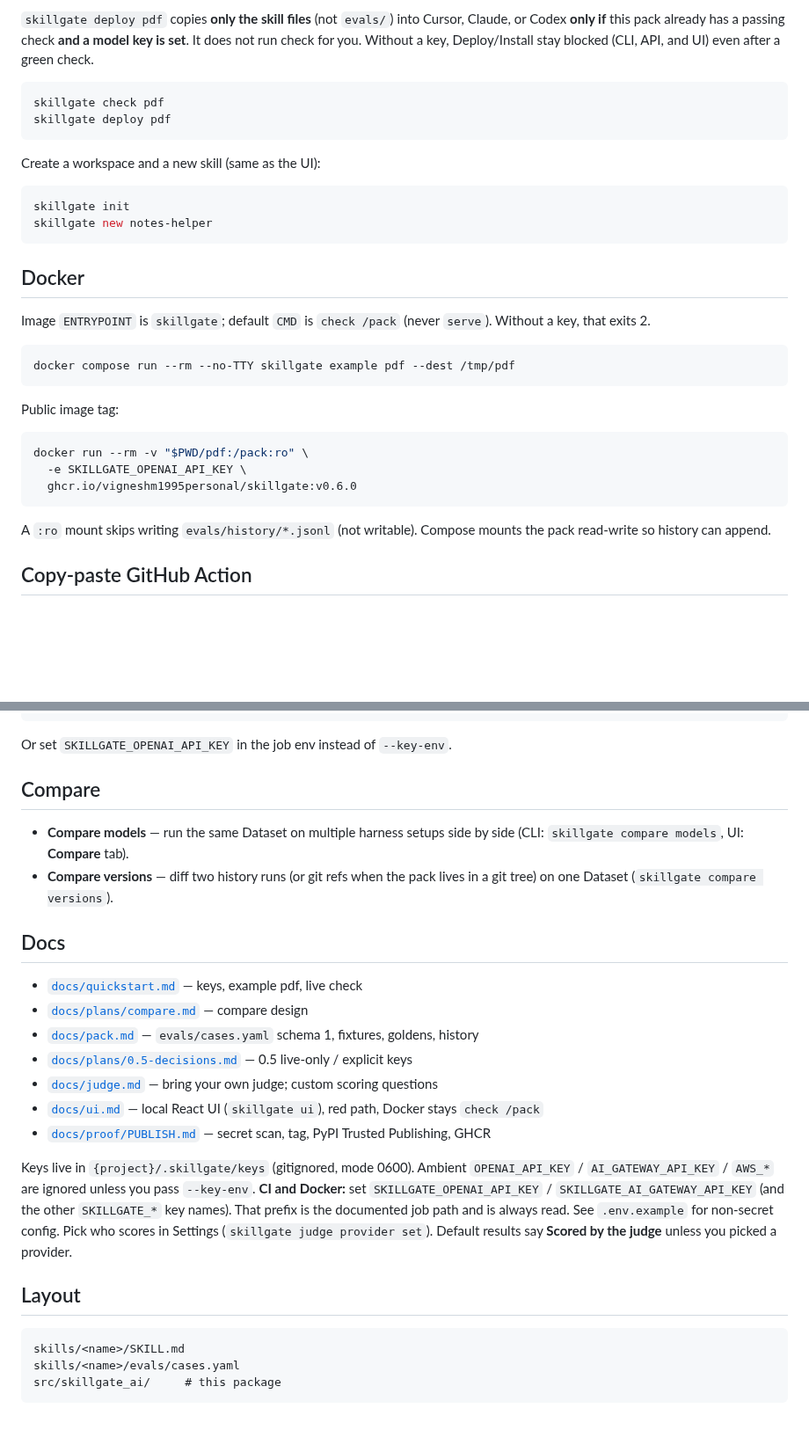
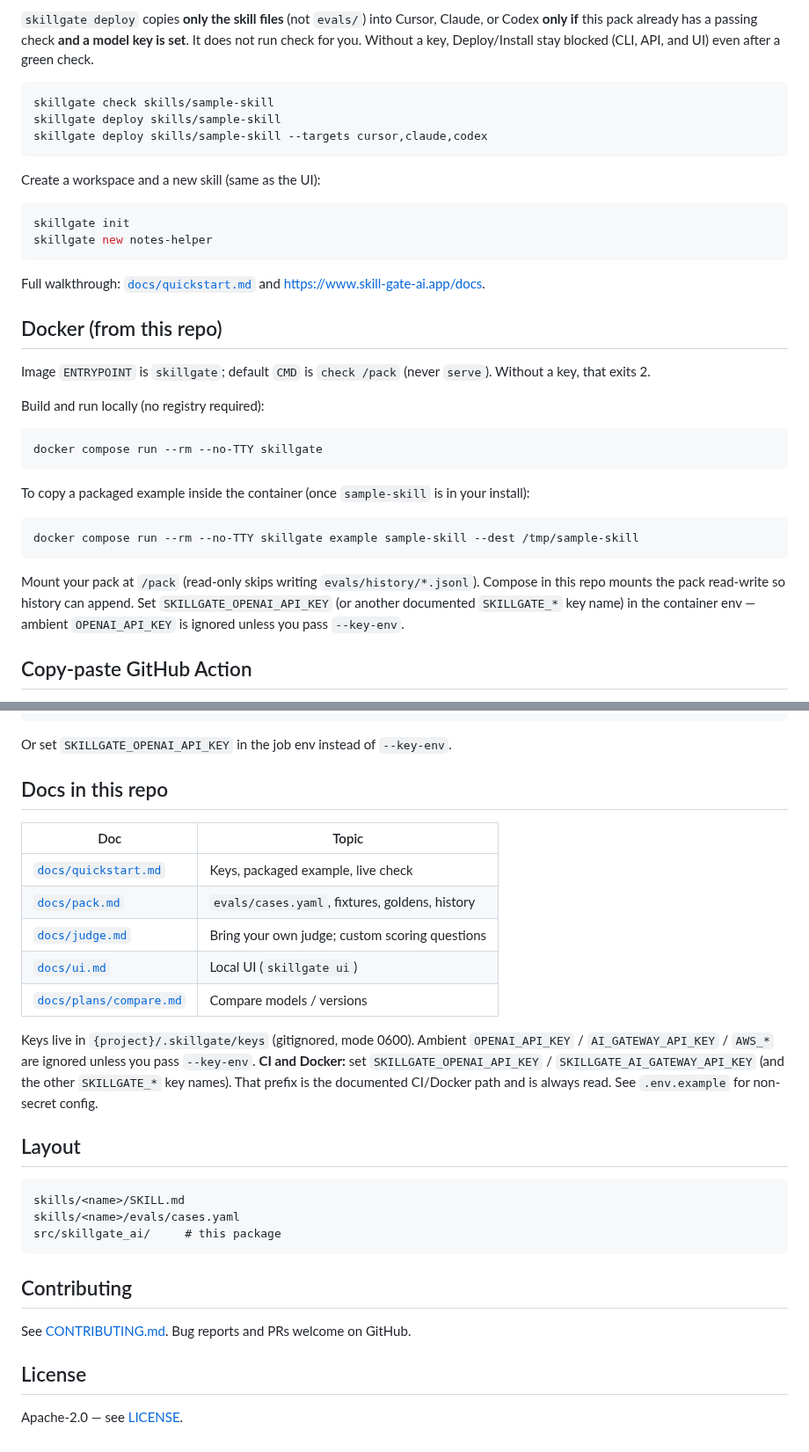
Before and after one commit to vigneshm1995personal/skillgate, a Markdown page: README.md, 2 parts joined by grey strips. Shown at 88% size. Drawn GitHub-style; blank space fills up the shorter version.

````diff
--- a/README.md
+++ b/README.md
@@ -35,10 +77,11 @@ skillgate check pdf-sabotaged --expect-fail   # exit 0 after a live red run
 ```
 
-`skillgate deploy pdf` copies **only the skill files** (not `evals/`) into Cursor, Claude, or Codex **only if** this pack already has a passing check **and a model key is set**. It does not run check for you. Without a key, Deploy/Install stay blocked (CLI, API, and UI) even after a green check.
+`skillgate deploy` copies **only the skill files** (not `evals/`) into Cursor, Claude, or Codex **only if** this pack already has a passing check **and a model key is set**. It does not run check for you. Without a key, Deploy/Install stay blocked (CLI, API, and UI) even after a green check.
 
 ```bash
-skillgate check pdf
-skillgate deploy pdf
+skillgate check skills/sample-skill
+skillgate deploy skills/sample-skill
+skillgate deploy skills/sample-skill --targets cursor,claude,codex
 ```
 
 Create a workspace and a new skill (same as the UI):
@@ -48,23 +91,25 @@ skillgate init
 skillgate new notes-helper
 ```
 
-## Docker
+Full walkthrough: [`docs/quickstart.md`](docs/quickstart.md) and https://www.skill-gate-ai.app/docs.
+
+## Docker (from this repo)
 
 Image `ENTRYPOINT` is `skillgate`; default `CMD` is `check /pack` (never `serve`). Without a key, that exits 2.
 
+Build and run locally (no registry required):
+
 ```bash
-docker compose run --rm --no-TTY skillgate example pdf --dest /tmp/pdf
+docker compose run --rm --no-TTY skillgate
 ```
 
-Public image tag:
+To copy a packaged example inside the container (once `sample-skill` is in your install):
 
 ```bash
-docker run --rm -v "$PWD/pdf:/pack:ro" \
-  -e SKILLGATE_OPENAI_API_KEY \
-  ghcr.io/vigneshm1995personal/skillgate:v0.6.0
+docker compose run --rm --no-TTY skillgate example sample-skill --dest /tmp/sample-skill
 ```
 
-A `:ro` mount skips writing `evals/history/*.jsonl` (not writable). Compose mounts the pack read-write so history can append.
+Mount your pack at `/pack` (read-only skips writing `evals/history/*.jsonl`). Compose in this repo mounts the pack read-write so history can append. Set `SKILLGATE_OPENAI_API_KEY` (or another documented `SKILLGATE_*` key name) in the container env — ambient `OPENAI_API_KEY` is ignored unless you pass `--key-env`.
 
 ## Copy-paste GitHub Action
 
@@ -81,22 +126,17 @@ Working directory is the skill pack. Exit 1 fails the job. No account. Needs Pyt
 
 Or set `SKILLGATE_OPENAI_API_KEY` in the job env instead of `--key-env`.
 
-## Compare
+## Docs in this repo
 
-- **Compare models** — run the same Dataset on multiple harness setups side by side (CLI: `skillgate compare models`, UI: **Compare** tab).
-- **Compare versions** — diff two history runs (or git refs when the pack lives in a git tree) on one Dataset (`skillgate compare versions`).
+| Doc | Topic |
+| --- | --- |
+| [`docs/quickstart.md`](docs/quickstart.md) | Keys, packaged example, live check |
+| [`docs/pack.md`](docs/pack.md) | `evals/cases.yaml`, fixtures, goldens, history |
+| [`docs/judge.md`](docs/judge.md) | Bring your own judge; custom scoring questions |
+| [`docs/ui.md`](docs/ui.md) | Local UI (`skillgate ui`) |
+| [`docs/plans/compare.md`](docs/plans/compare.md) | Compare models / versions |
 
-## Docs
-
-- [`docs/quickstart.md`](docs/quickstart.md) — keys, example pdf, live check
-- [`docs/plans/compare.md`](docs/plans/compare.md) — compare design
-- [`docs/pack.md`](docs/pack.md) — `evals/cases.yaml` schema 1, fixtures, goldens, history
-- [`docs/plans/0.5-decisions.md`](docs/plans/0.5-decisions.md) — 0.5 live-only / explicit keys
-- [`docs/judge.md`](docs/judge.md) — bring your own judge; custom scoring questions
-- [`docs/ui.md`](docs/ui.md) — local React UI (`skillgate ui`), red path, Docker stays `check /pack`
-- [`docs/proof/PUBLISH.md`](docs/proof/PUBLISH.md) — secret scan, tag, PyPI Trusted Publishing, GHCR
-
-Keys live in `{project}/.skillgate/keys` (gitignored, mode 0600). Ambient `OPENAI_API_KEY` / `AI_GATEWAY_API_KEY` / `AWS_*` are ignored unless you pass `--key-env`. **CI and Docker:** set `SKILLGATE_OPENAI_API_KEY` / `SKILLGATE_AI_GATEWAY_API_KEY` (and the other `SKILLGATE_*` key names). That prefix is the documented job path and is always read. See `.env.example` for non-secret config. Pick who scores in Settings (`skillgate judge provider set`). Default results say **Scored by the judge** unless you picked a provider.
+Keys live in `{project}/.skillgate/keys` (gitignored, mode 0600). Ambient `OPENAI_API_KEY` / `AI_GATEWAY_API_KEY` / `AWS_*` are ignored unless you pass `--key-env`. **CI and Docker:** set `SKILLGATE_OPENAI_API_KEY` / `SKILLGATE_AI_GATEWAY_API_KEY` (and the other `SKILLGATE_*` key names). That prefix is the documented CI/Docker path and is always read. See `.env.example` for non-secret config.
 
 ## Layout
 
@@ -105,3 +145,11 @@ skills/<name>/SKILL.md
 skills/<name>/evals/cases.yaml
 src/skillgate_ai/     # this package
 ```
+
+## Contributing
+
+See [CONTRIBUTING.md](CONTRIBUTING.md). Bug reports and PRs welcome on GitHub.
+
+## License
+
+Apache-2.0 — see [LICENSE](LICENSE).
````
Also changed, not shown: other parts of README.md (+54 -12 lines), CONTRIBUTING.md (added, +33 -0 lines), docs/quickstart.md (+23 -36 lines), docs/assets/hero-cli.png (added), docs/assets/skill-gate-mark.png (added), 4 other files.
